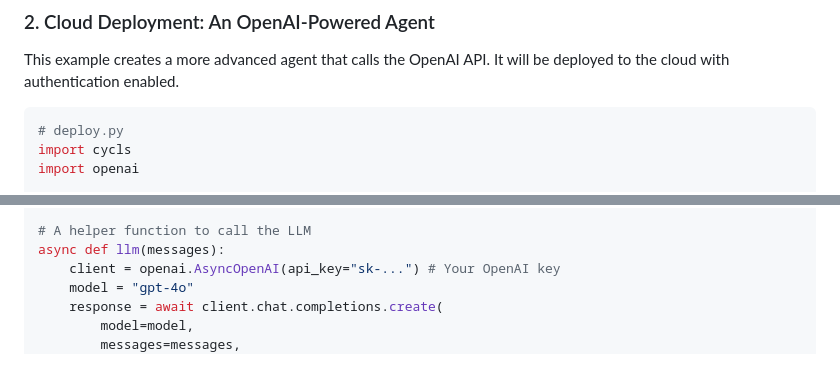
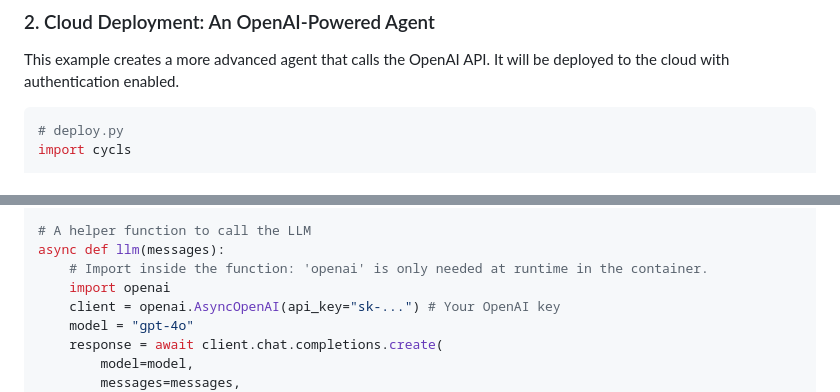
Before and after one commit to Cycls/cycls-py, a Markdown page: README.md, 2 parts joined by grey strips. Rendered like a GitHub page; blank space fills up the shorter version.

````diff
--- a/README.md
+++ b/README.md
@@ -77,7 +77,6 @@ This example creates a more advanced agent that calls the OpenAI API. It will be
 ```py
 # deploy.py
 import cycls
-import openai
 
 # Initialize the agent with dependencies and API keys
 agent = cycls.Agent(
@@ -87,6 +86,8 @@ agent = cycls.Agent(
 
 # A helper function to call the LLM
 async def llm(messages):
+    # Import inside the function: 'openai' is only needed at runtime in the container.
+    import openai
     client = openai.AsyncOpenAI(api_key="sk-...") # Your OpenAI key
     model = "gpt-4o"
     response = await client.chat.completions.create(
````
Also changed, not shown: other parts of README.md (+1 -1 lines).
